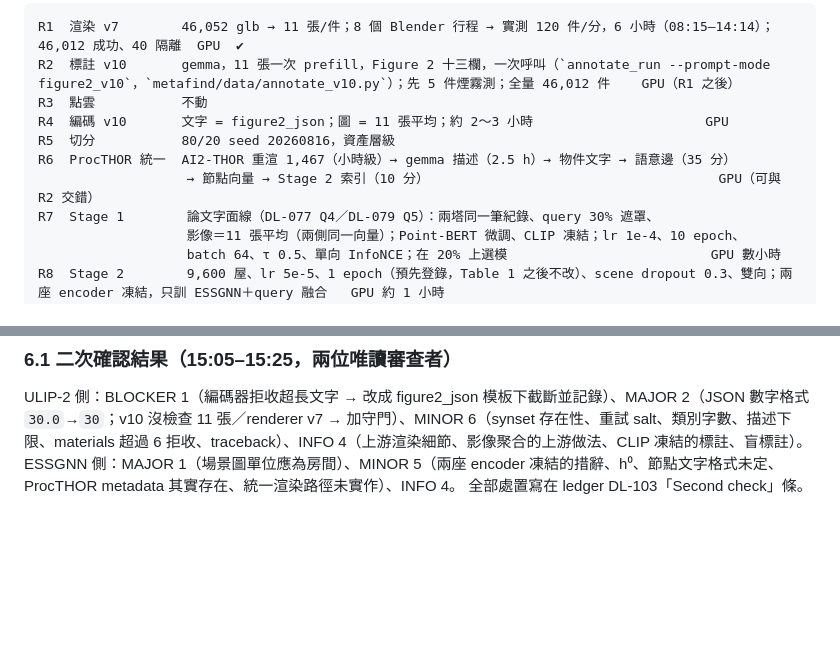
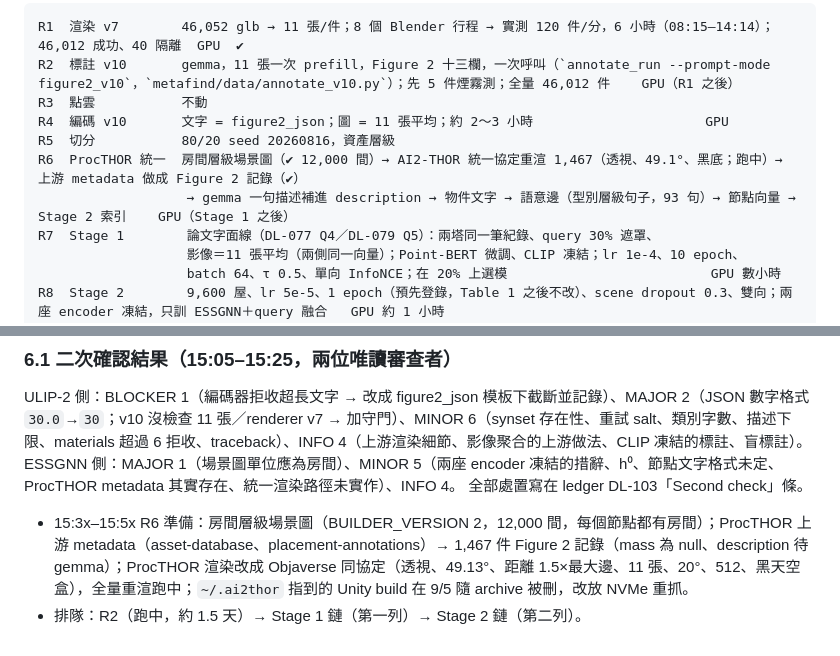
Before and after one commit to Kyzen5128/MetaFindV1, a Markdown page: docs/DATASET_REBUILD_PLAN_20260906.md, 2 parts joined by grey strips. Rendered like a GitHub page; blank space fills up the shorter version.

Commit message:
plan: R6 status and the queued chains

```diff
--- a/docs/DATASET_REBUILD_PLAN_20260906.md
+++ b/docs/DATASET_REBUILD_PLAN_20260906.md
@@ -54,8 +54,8 @@ R2  標註 v10       gemma，11 張一次 prefill，Figure 2 十三欄，一次
 R3  點雲           不動
 R4  編碼 v10       文字 = figure2_json；圖 = 11 張平均；約 2～3 小時                      GPU
 R5  切分           80/20 seed 20260816，資產層級
-R6  ProcTHOR 統一  AI2-THOR 重渲 1,467（小時級）→ gemma 描述（2.5 h）→ 物件文字 → 語意邊（35 分）
-                   → 節點向量 → Stage 2 索引（10 分）                                     GPU（可與 R2 交錯）
+R6  ProcTHOR 統一  房間層級場景圖（✔ 12,000 間）→ AI2-THOR 統一協定重渲 1,467（透視、49.1°、黑底；跑中）→ 上游 metadata 做成 Figure 2 記錄（✔）
+                   → gemma 一句描述補進 description → 物件文字 → 語意邊（型別層級句子，93 句）→ 節點向量 → Stage 2 索引    GPU（Stage 1 之後）
 R7  Stage 1        論文字面線（DL-077 Q4／DL-079 Q5）：兩塔同一筆紀錄、query 30% 遮罩、
                    影像＝11 張平均（兩側同一向量）；Point-BERT 微調、CLIP 凍結；lr 1e-4、10 epoch、
                    batch 64、τ 0.5、單向 InfoNCE；在 20% 上選模                          GPU 數小時
@@ -93,3 +93,6 @@ R9  Table 1        兩列（Stage 1 頭／Stage 2 頭 layout 不在）、20% →
 ULIP-2 側：BLOCKER 1（編碼器拒收超長文字 → 改成 figure2_json 模板下截斷並記錄）、MAJOR 2（JSON 數字格式 `30.0`→`30`；v10 沒檢查 11 張／renderer v7 → 加守門）、MINOR 6（synset 存在性、重試 salt、類別字數、描述下限、materials 超過 6 拒收、traceback）、INFO 4（上游渲染細節、影像聚合的上游做法、CLIP 凍結的標註、盲標註）。
 ESSGNN 側：MAJOR 1（場景圖單位應為房間）、MINOR 5（兩座 encoder 凍結的措辭、h⁰、節點文字格式未定、ProcTHOR metadata 其實存在、統一渲染路徑未實作）、INFO 4。
 全部處置寫在 ledger DL-103「Second check」條。
+
+- 15:3x–15:5x R6 準備：房間層級場景圖（BUILDER_VERSION 2，12,000 間，每個節點都有房間）；ProcTHOR 上游 metadata（asset-database、placement-annotations）→ 1,467 件 Figure 2 記錄（mass 為 null、description 待 gemma）；ProcTHOR 渲染改成 Objaverse 同協定（透視、49.13°、距離 1.5×最大邊、11 張、20°、512、黑天空盒），全量重渲跑中；`~/.ai2thor` 指到的 Unity build 在 9/5 隨 archive 被刪，改放 NVMe 重抓。
+- 排隊：R2（跑中，約 1.5 天）→ Stage 1 鏈（第一列）→ Stage 2 鏈（第二列）。
```
